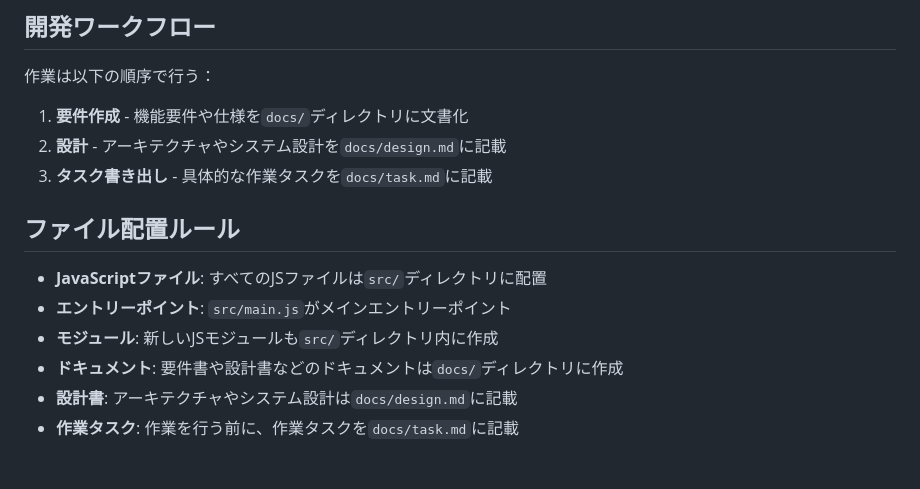
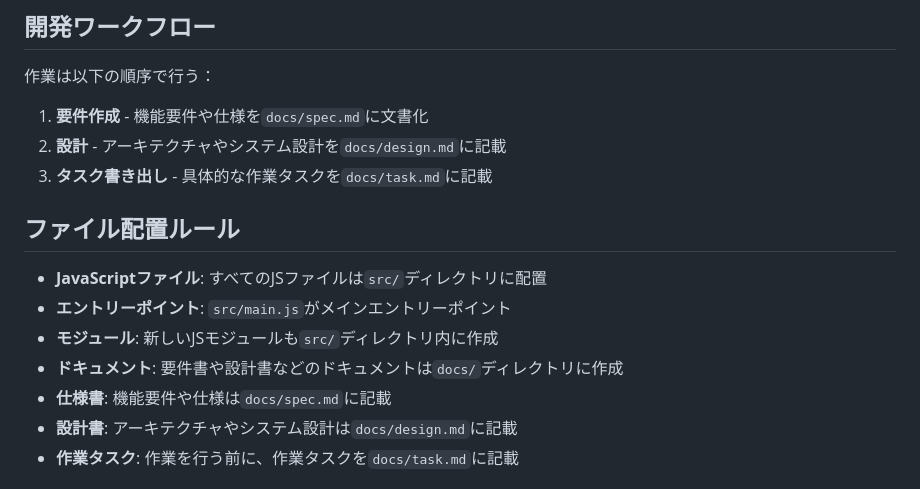
Before and after one commit to ikemura23/shunsaku-vite-vanillajs, a Markdown page: CLAUDE.md, the part around the change. Drawn GitHub-style.

Commit message:
docs: CLAUDE.mdの開発ワークフローとファイル配置ルールを更新

```diff
--- a/CLAUDE.md
+++ b/CLAUDE.md
@@ -50,7 +50,7 @@ npm run preview      # 本番ビルドをローカルでプレビュー
 
 ## 開発ワークフロー
 作業は以下の順序で行う：
-1. **要件作成** - 機能要件や仕様を`docs/`ディレクトリに文書化
+1. **要件作成** - 機能要件や仕様を`docs/spec.md`に文書化
 2. **設計** - アーキテクチャやシステム設計を`docs/design.md`に記載
 3. **タスク書き出し** - 具体的な作業タスクを`docs/task.md`に記載
 
@@ -59,6 +59,7 @@ npm run preview      # 本番ビルドをローカルでプレビュー
 - **エントリーポイント**: `src/main.js`がメインエントリーポイント
 - **モジュール**: 新しいJSモジュールも`src/`ディレクトリ内に作成
 - **ドキュメント**: 要件書や設計書などのドキュメントは`docs/`ディレクトリに作成
+- **仕様書**: 機能要件や仕様は`docs/spec.md`に記載
 - **設計書**: アーキテクチャやシステム設計は`docs/design.md`に記載
 - **作業タスク**: 作業を行う前に、作業タスクを`docs/task.md`に記載
 
```
